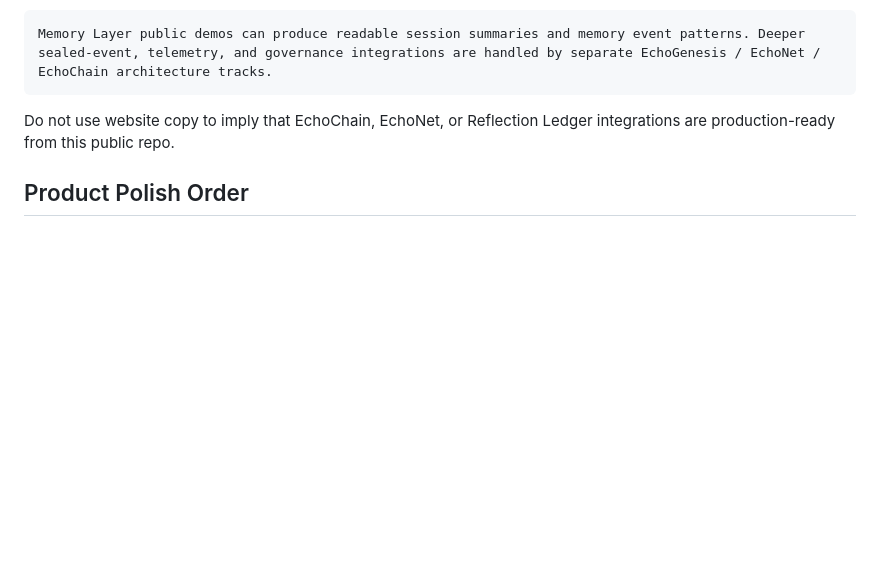
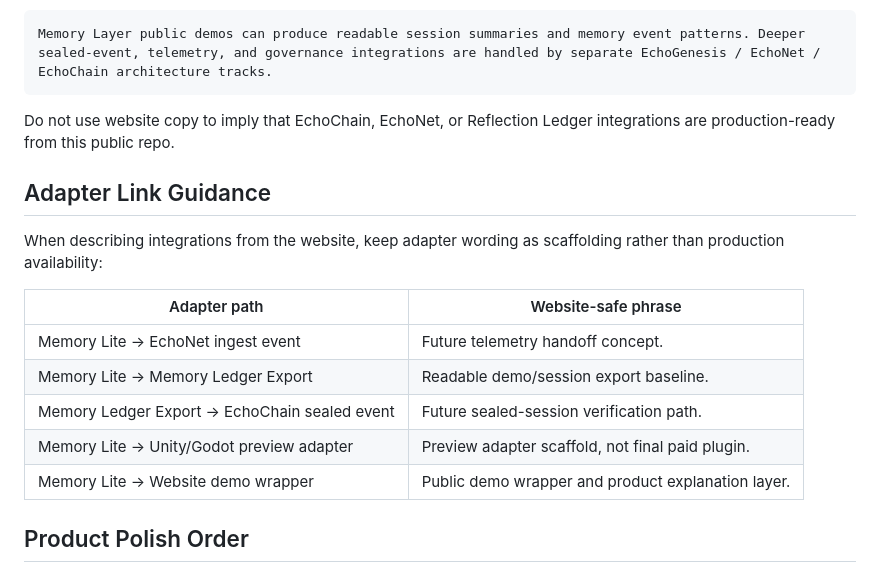
Before and after one commit to EchoPath-Source/EchoPath-Memory-Layer-Public, a Markdown page: docs/WEBSITE_INTEGRATION_NOTES.md, the part around the change. GitHub-like rendering; blank space fills up the shorter version.

Commit message:
Clarify website and cross-repo integration guidance

```diff
--- a/docs/WEBSITE_INTEGRATION_NOTES.md
+++ b/docs/WEBSITE_INTEGRATION_NOTES.md
@@ -49,6 +49,18 @@ Memory Layer public demos can produce readable session summaries and memory even
 
 Do not use website copy to imply that EchoChain, EchoNet, or Reflection Ledger integrations are production-ready from this public repo.
 
+## Adapter Link Guidance
+
+When describing integrations from the website, keep adapter wording as scaffolding rather than production availability:
+
+| Adapter path | Website-safe phrase |
+|---|---|
+| Memory Lite -> EchoNet ingest event | Future telemetry handoff concept. |
+| Memory Lite -> Memory Ledger Export | Readable demo/session export baseline. |
+| Memory Ledger Export -> EchoChain sealed event | Future sealed-session verification path. |
+| Memory Lite -> Unity/Godot preview adapter | Preview adapter scaffold, not final paid plugin. |
+| Memory Lite -> Website demo wrapper | Public demo wrapper and product explanation layer. |
+
 ## Product Polish Order
 
 1. Stabilize public wrappers in this repo.
```
